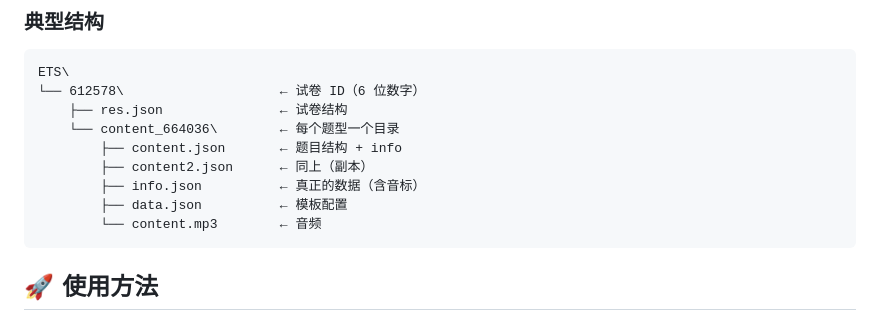
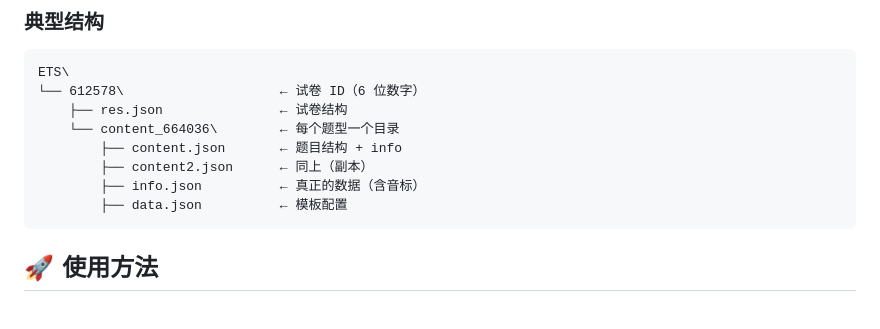
Before and after one commit to zkd27712306/ets-parser, a Markdown page: README.md, the part around the change. GitHub-like rendering.

```diff
--- a/README.md
+++ b/README.md
@@ -48,7 +48,6 @@
             ├── content2.json      ← 同上（副本）
             ├── info.json          ← 真正的数据（含音标）
             ├── data.json          ← 模板配置
-            └── content.mp3        ← 音频
 
 ## 🚀 使用方法
 
```
